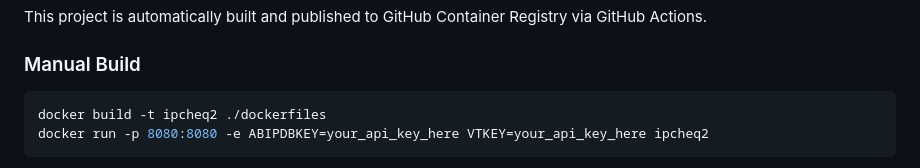
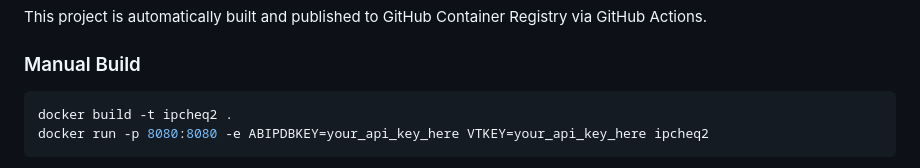
Before and after one commit to TLop503/ipcheq2, a Markdown page: README.md, the part around the change. Drawn GitHub-style.

Commit message:
fix typo in readme

````diff
--- a/README.md
+++ b/README.md
@@ -117,7 +117,7 @@ This project is automatically built and published to GitHub Container Registry v
 
 ### Manual Build
 ```bash
-docker build -t ipcheq2 ./dockerfiles
+docker build -t ipcheq2 .
 docker run -p 8080:8080 -e ABIPDBKEY=your_api_key_here VTKEY=your_api_key_here ipcheq2
 ```
 
````
